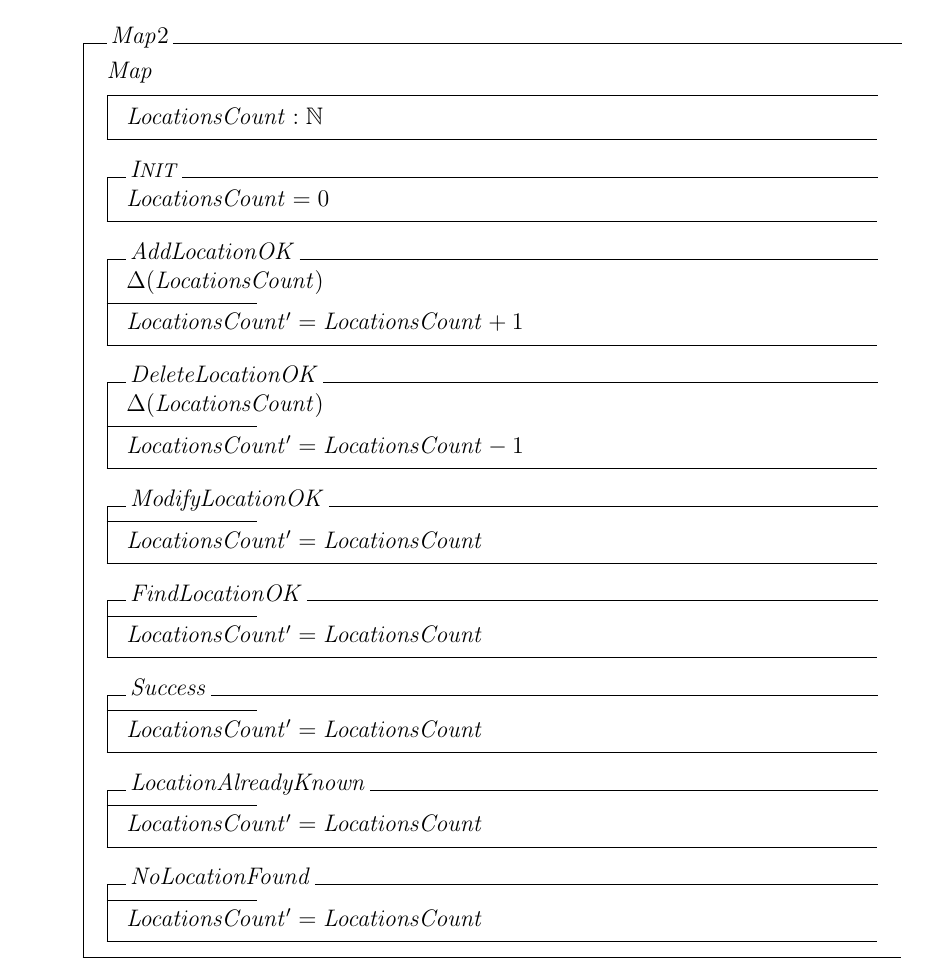
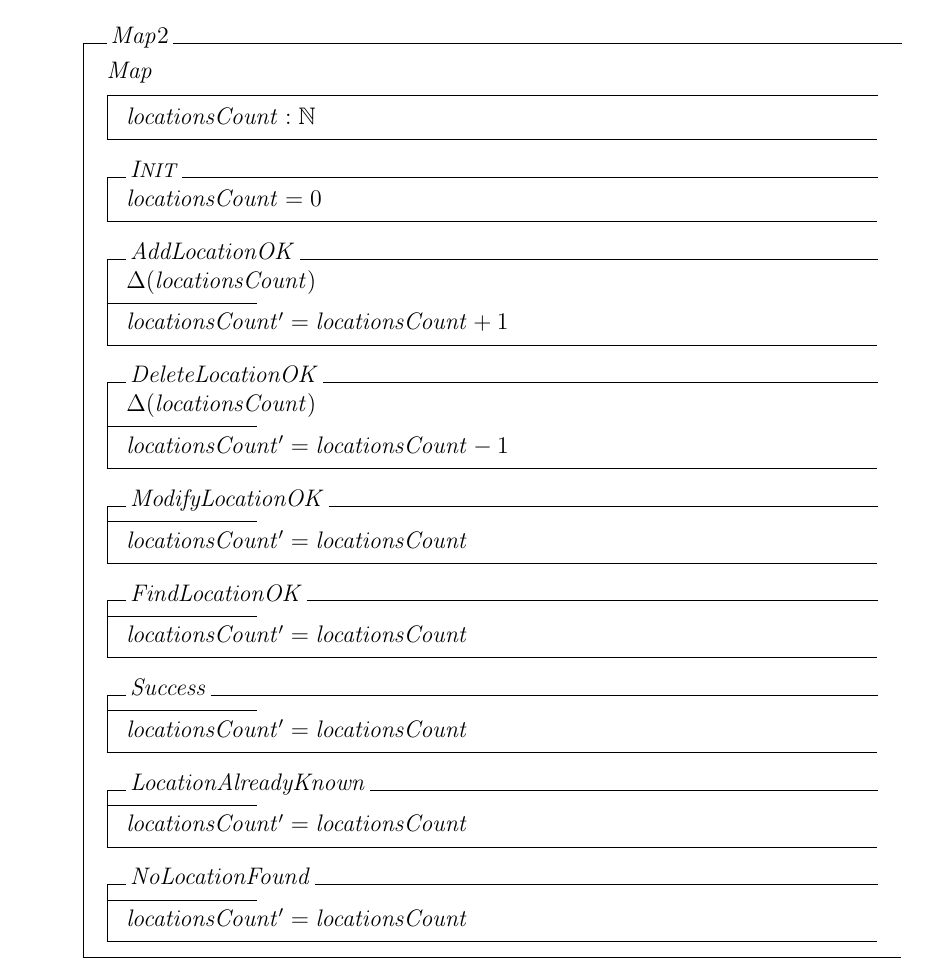
Before and after one commit to tarekait1996/Soen331A2, a LaTeX document (object-z-specification.tex): part of page 4 of 4, cut so that both start at the same text. Compiled offline with pdfLaTeX.

Commit message:
poopscooo

```diff
--- a/object-z-specification.tex
+++ b/object-z-specification.tex
@@ -109,40 +109,40 @@ FindLocation ~$\stackrel{\wedge}{=}$ (FindLocationOK \land Success ) \lor NoLoca
 \also
 Map \\
 \begin{state}
-LocationsCount : \mathbb{N}
+locationsCount : \mathbb{N}
 \end{state} \\
 \begin{init}
-LocationsCount = 0
+locationsCount = 0
 \end{init} \\
 \begin{op}{AddLocationOK}
-\Delta (LocationsCount) \\
+\Delta (locationsCount) \\
 \ST
-LocationsCount' = LocationsCount + 1
+locationsCount' = locationsCount + 1
 \end{op}\\
 \begin{op}{DeleteLocationOK}
-\Delta (LocationsCount) \\
+\Delta (locationsCount) \\
 \ST
-LocationsCount' = LocationsCount -1
+locationsCount' = locationsCount -1
 \end{op}\\
 \begin{op}{ModifyLocationOK}
 \ST
-LocationsCount' = LocationsCount
+locationsCount' = locationsCount
 \end{op}\\
 \begin{op}{FindLocationOK}
 \ST
-LocationsCount' = LocationsCount
+locationsCount' = locationsCount
 \end{op}\\
 \begin{op}{Success}
 \ST
-LocationsCount' = LocationsCount
+locationsCount' = locationsCount
 \end{op}\\
 \begin{op}{LocationAlreadyKnown}
 \ST
-LocationsCount' = LocationsCount
+locationsCount' = locationsCount
 \end{op}\\
 \begin{op}{NoLocationFound}
 \ST
-LocationsCount' = LocationsCount
+locationsCount' = locationsCount
 \end{op}\\
 \end{class}
 
```
Also changed, not shown: object-z-specification.pdf, 1 other file.
